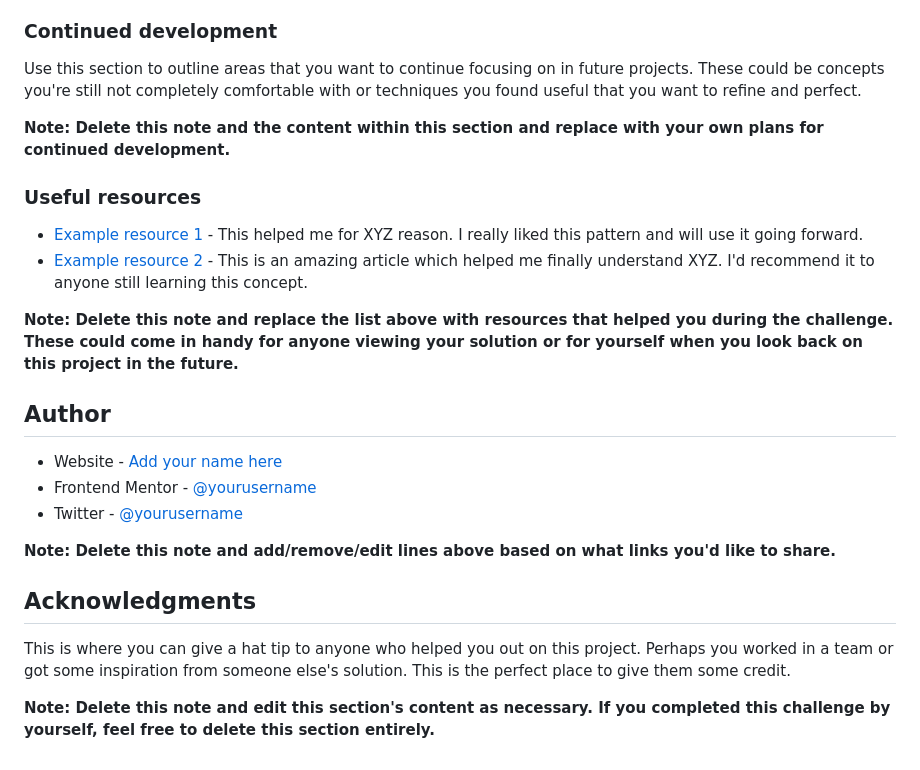
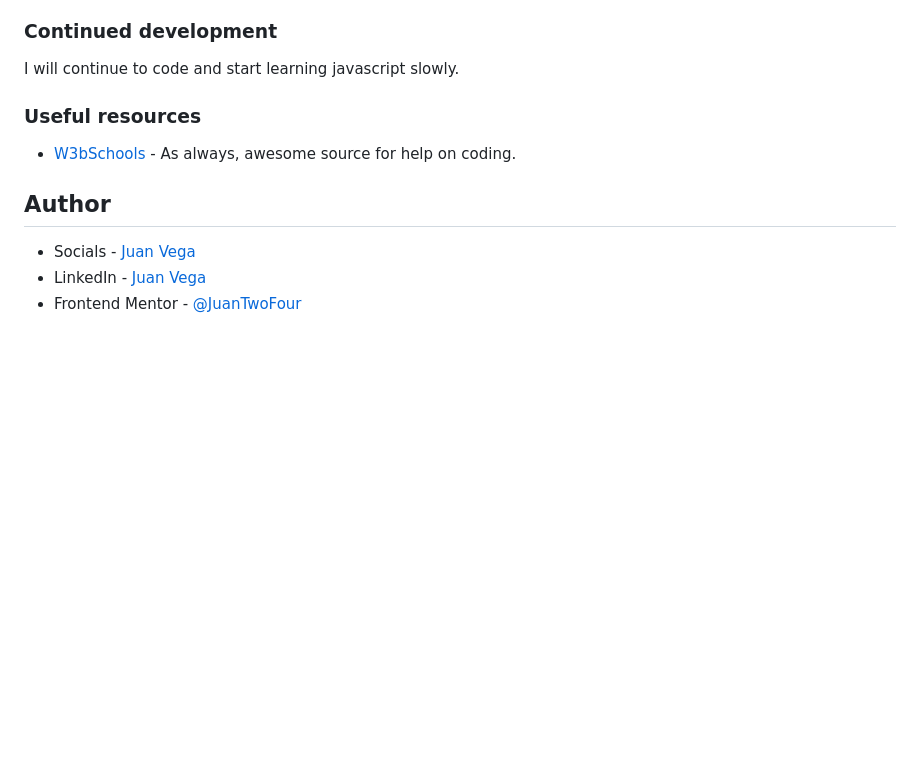
Before and after one commit to JuanTwoFour/FAQ-accordion, a Markdown page: README.md, the part around the change printed below. Rendered like a GitHub page; blank space fills up the shorter version.

```diff
--- a/README.md
+++ b/README.md
@@ -87,27 +67,14 @@ If you want more help with writing markdown, we'd recommend checking out [The Ma
 
 ### Continued development
 
-Use this section to outline areas that you want to continue focusing on in future projects. These could be concepts you're still not completely comfortable with or techniques you found useful that you want to refine and perfect.
-
-**Note: Delete this note and the content within this section and replace with your own plans for continued development.**
+I will continue to code and start learning javascript slowly.
 
 ### Useful resources
 
-- [Example resource 1](https://www.example.com) - This helped me for XYZ reason. I really liked this pattern and will use it going forward.
-- [Example resource 2](https://www.example.com) - This is an amazing article which helped me finally understand XYZ. I'd recommend it to anyone still learning this concept.
-
-**Note: Delete this note and replace the list above with resources that helped you during the challenge. These could come in handy for anyone viewing your solution or for yourself when you look back on this project in the future.**
+- [W3bSchools](https://www.w3schools.com/) - As always, awesome source for help on coding.
 
 ## Author
 
-- Website - [Add your name here](https://www.your-site.com)
-- Frontend Mentor - [@yourusername](https://www.frontendmentor.io/profile/yourusername)
-- Twitter - [@yourusername](https://www.twitter.com/yourusername)
-
-**Note: Delete this note and add/remove/edit lines above based on what links you'd like to share.**
-
-## Acknowledgments
-
-This is where you can give a hat tip to anyone who helped you out on this project. Perhaps you worked in a team or got some inspiration from someone else's solution. This is the perfect place to give them some credit.
-
-**Note: Delete this note and edit this section's content as necessary. If you completed this challenge by yourself, feel free to delete this section entirely.**
+- Socials - [Juan Vega](https://juantwofour.github.io/Social-Profiles/)
+- LinkedIn - [Juan Vega](https://www.linkedin.com/in/juan-vega-bab395282)
+- Frontend Mentor - [@JuanTwoFour](https://www.frontendmentor.io/profile/JuanTwoFour)
```
Also changed, not shown: other parts of README.md (+17 -37 lines), assets/images/Screenshot.png (added), 1 other file.
